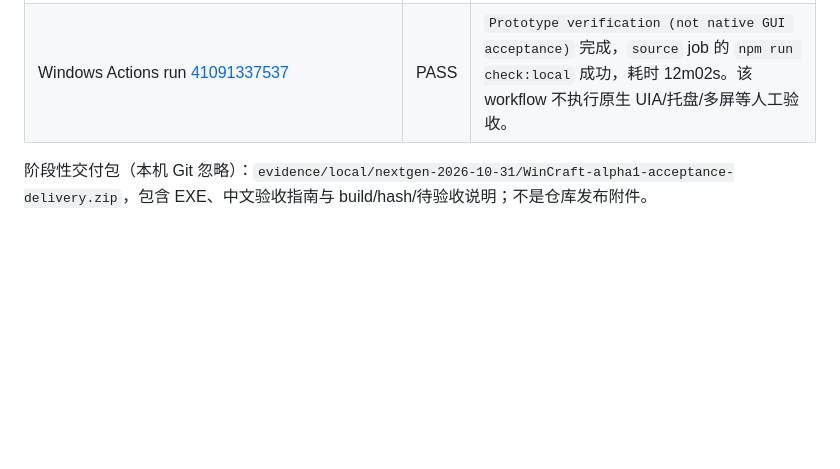
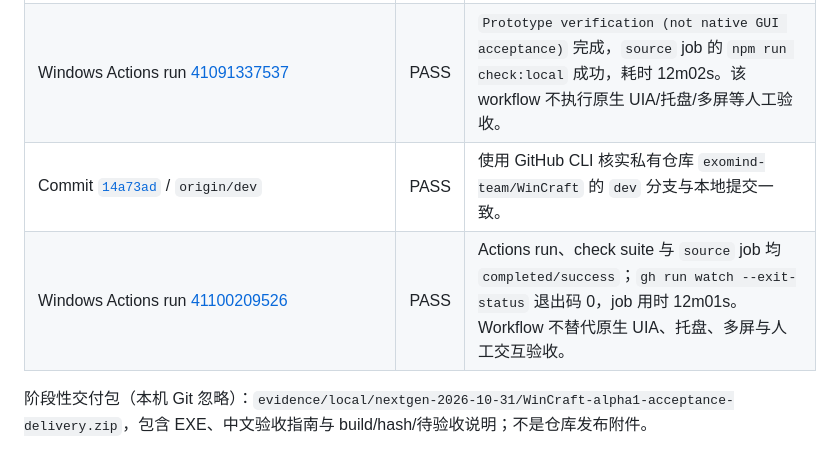
Before and after one commit to ARCJ137442/WinCraft, a Markdown page: docs/engineering/VALIDATION.md, the part around the change. Rendered like a GitHub page; blank space fills up the shorter version.

Commit message:
docs: record A2 Windows CI result

```diff
--- a/docs/engineering/VALIDATION.md
+++ b/docs/engineering/VALIDATION.md
@@ -976,5 +976,7 @@ count-only 结果记录在忽略的 `evidence/local/nextgen-2026-10-30/b08-02-lo
 |---|---|---|
 | Commit `51be6bad6e3278a2888f2635f6510f06fd03f231` / `origin/dev` | PASS | 使用 `gh` 核对仓库为 `exomind-team/WinCraft` 私有仓库、默认分支 `dev`；提交推送成功，远端 `dev` 与本地 HEAD 一致。|
 | Windows Actions run [41091337537](https://github.com/exomind-team/WinCraft/actions/runs/41091337537) | PASS | `Prototype verification (not native GUI acceptance)` 完成，`source` job 的 `npm run check:local` 成功，耗时 12m02s。该 workflow 不执行原生 UIA/托盘/多屏等人工验收。|
+| Commit [`14a73ad`](https://github.com/exomind-team/WinCraft/commit/14a73adce8f238377195a51a4408566b51062e86) / `origin/dev` | PASS | 使用 GitHub CLI 核实私有仓库 `exomind-team/WinCraft` 的 `dev` 分支与本地提交一致。|
+| Windows Actions run [41100209526](https://github.com/exomind-team/WinCraft/actions/runs/41100209526) | PASS | Actions run、check suite 与 `source` job 均 `completed/success`；`gh run watch --exit-status` 退出码 0，job 用时 12m01s。Workflow 不替代原生 UIA、托盘、多屏与人工交互验收。|
 
 阶段性交付包（本机 Git 忽略）：`evidence/local/nextgen-2026-10-31/WinCraft-alpha1-acceptance-delivery.zip`，包含 EXE、中文验收指南与 build/hash/待验收说明；不是仓库发布附件。
```
Also changed, not shown: CODEX_HANDOFF.md (+1 -1 lines).
